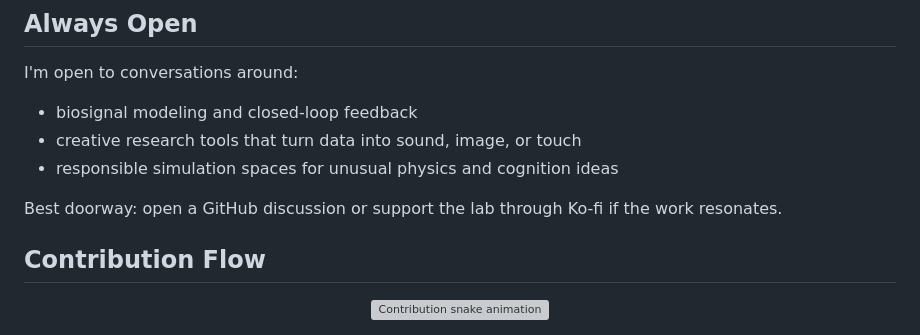
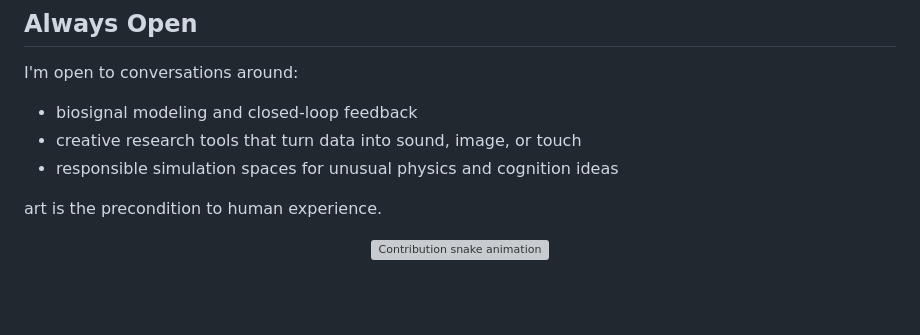
Before and after one commit to topherchris420/topherchris420, a Markdown page: README.md, the part around the change. Drawn GitHub-style; blank space fills up the shorter version; grey boxes are pictures that could not be loaded.

```diff
--- a/README.md
+++ b/README.md
@@ -69,9 +69,7 @@ I'm open to conversations around:
 - creative research tools that turn data into sound, image, or touch
 - responsible simulation spaces for unusual physics and cognition ideas
 
-Best doorway: open a GitHub discussion or support the lab through Ko-fi if the work resonates.
-
-## Contribution Flow
+art is the precondition to human experience.
 
 <div align="center">
 
```
